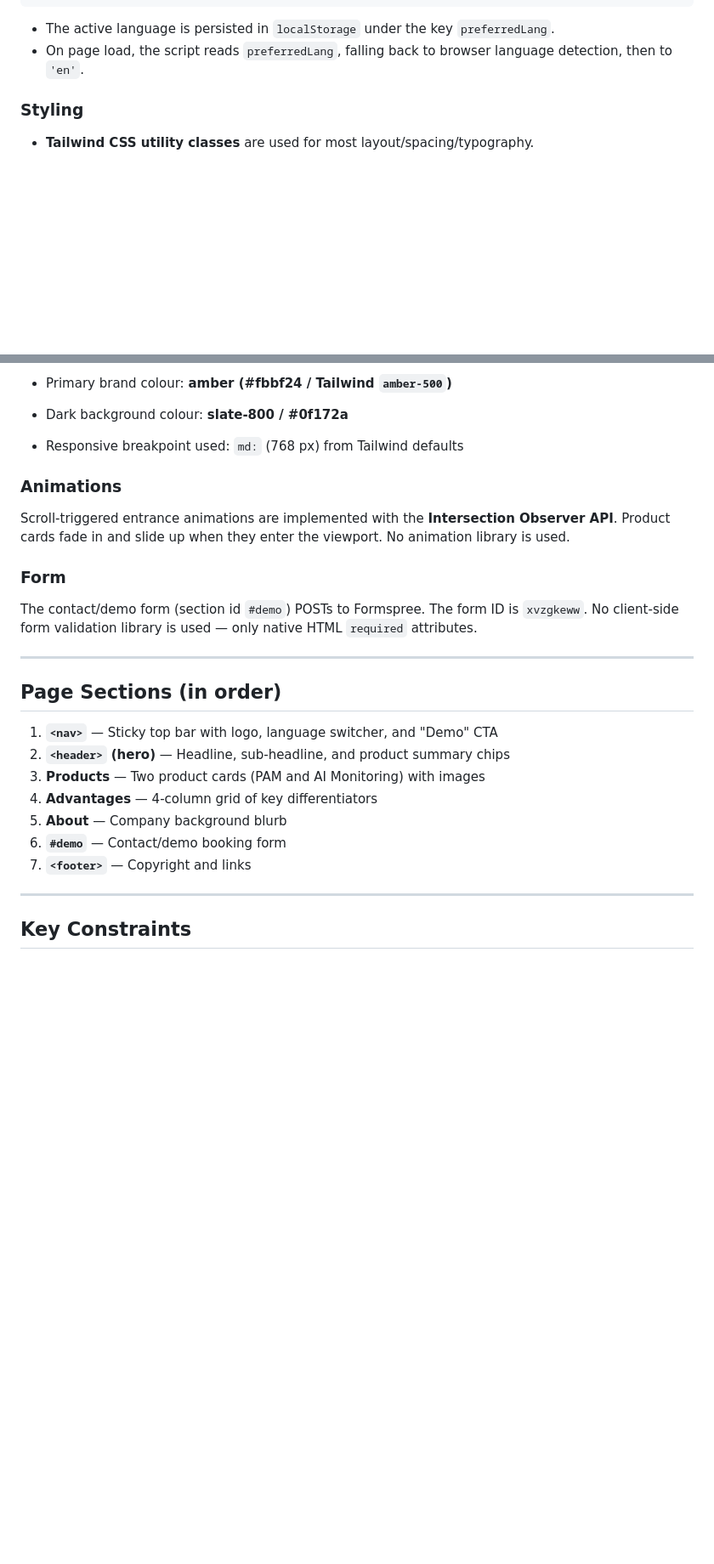
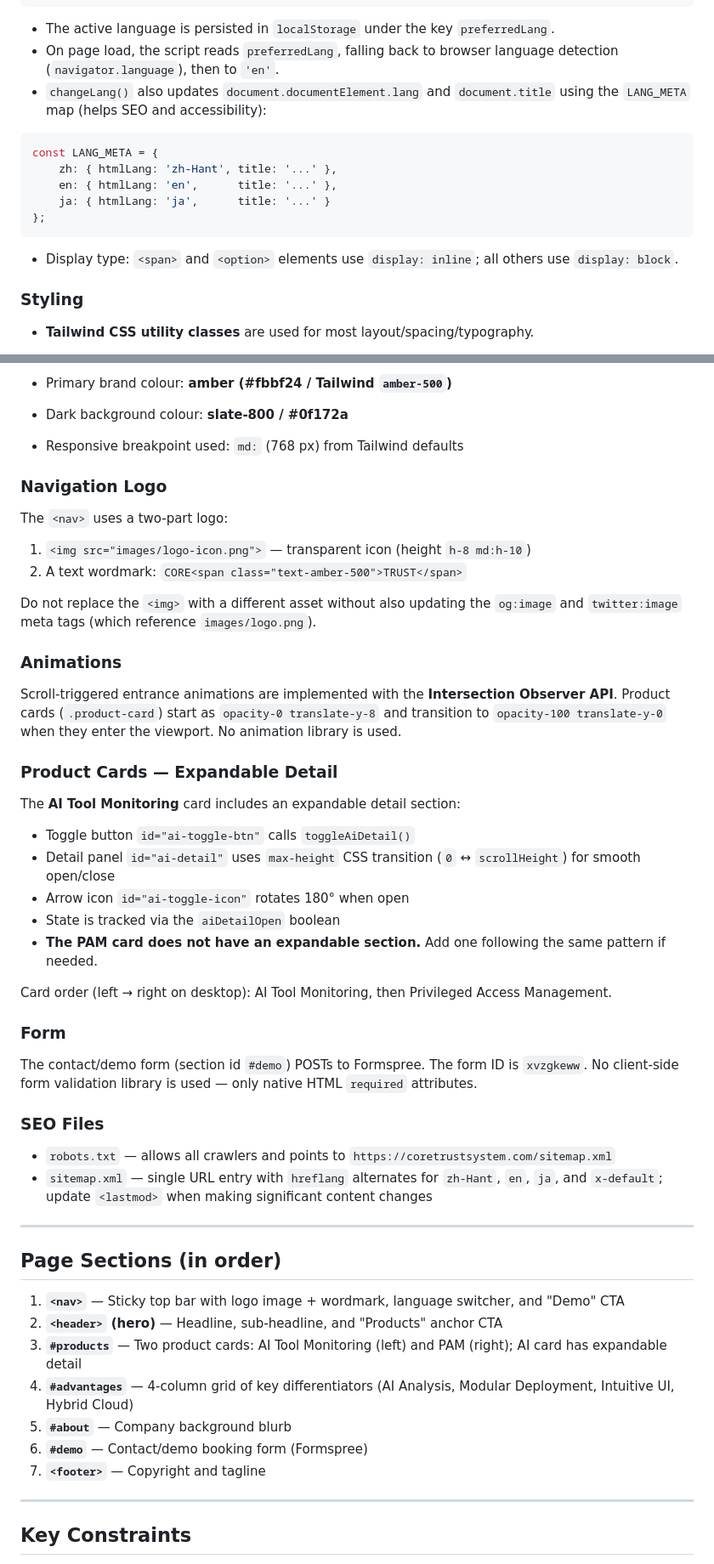
Before and after one commit to howardKHhu/coretrust-web, a Markdown page: CLAUDE.md, 2 parts joined by grey strips. Shown at 85% size. Rendered like a GitHub page; blank space fills up the shorter version.

Commit message:
Update CLAUDE.md to reflect current codebase state
Adds documentation for: SEO files (robots.txt, sitemap.xml), logo images
(logo.png, logo-icon.png), nav logo structure, AI card expandable detail
section (toggleAiDetail), updated changeLang() with LANG_META, and corrected
product card order (AI Monitoring left, PAM right).

https://claude.ai/code/session_014TLZerqEaXVArgqLKvT4vS

````diff
--- a/CLAUDE.md
+++ b/CLAUDE.md
@@ -95,7 +100,18 @@ The site supports three languages:
 ```
 
 - The active language is persisted in `localStorage` under the key `preferredLang`.
-- On page load, the script reads `preferredLang`, falling back to browser language detection, then to `'en'`.
+- On page load, the script reads `preferredLang`, falling back to browser language detection (`navigator.language`), then to `'en'`.
+- `changeLang()` also updates `document.documentElement.lang` and `document.title` using the `LANG_META` map (helps SEO and accessibility):
+
+```js
+const LANG_META = {
+    zh: { htmlLang: 'zh-Hant', title: '...' },
+    en: { htmlLang: 'en',      title: '...' },
+    ja: { htmlLang: 'ja',      title: '...' }
+};
+```
+
+- Display type: `<span>` and `<option>` elements use `display: inline`; all others use `display: block`.
 
 ### Styling
 
@@ -111,25 +127,50 @@ The site supports three languages:
 - Dark background colour: **slate-800 / #0f172a**
 - Responsive breakpoint used: `md:` (768 px) from Tailwind defaults
 
+### Navigation Logo
+
+The `<nav>` uses a two-part logo:
+1. `<img src="images/logo-icon.png">` — transparent icon (height `h-8 md:h-10`)
+2. A text wordmark: `CORE<span class="text-amber-500">TRUST</span>`
+
+Do not replace the `<img>` with a different asset without also updating the `og:image` and `twitter:image` meta tags (which reference `images/logo.png`).
+
 ### Animations
 
-Scroll-triggered entrance animations are implemented with the **Intersection Observer API**. Product cards fade in and slide up when they enter the viewport. No animation library is used.
+Scroll-triggered entrance animations are implemented with the **Intersection Observer API**. Product cards (`.product-card`) start as `opacity-0 translate-y-8` and transition to `opacity-100 translate-y-0` when they enter the viewport. No animation library is used.
+
+### Product Cards — Expandable Detail
+
+The **AI Tool Monitoring** card includes an expandable detail section:
+
+- Toggle button `id="ai-toggle-btn"` calls `toggleAiDetail()`
+- Detail panel `id="ai-detail"` uses `max-height` CSS transition (`0` ↔ `scrollHeight`) for smooth open/close
+- Arrow icon `id="ai-toggle-icon"` rotates 180° when open
+- State is tracked via the `aiDetailOpen` boolean
+- **The PAM card does not have an expandable section.** Add one following the same pattern if needed.
+
+Card order (left → right on desktop): AI Tool Monitoring, then Privileged Access Management.
 
 ### Form
 
 The contact/demo form (section id `#demo`) POSTs to Formspree. The form ID is `xvzgkeww`. No client-side form validation library is used — only native HTML `required` attributes.
 
+### SEO Files
+
+- `robots.txt` — allows all crawlers and points to `https://coretrustsystem.com/sitemap.xml`
+- `sitemap.xml` — single URL entry with `hreflang` alternates for `zh-Hant`, `en`, `ja`, and `x-default`; update `<lastmod>` when making significant content changes
+
 ---
 
 ## Page Sections (in order)
 
-1. **`<nav>`** — Sticky top bar with logo, language switcher, and "Demo" CTA
-2. **`<header>` (hero)** — Headline, sub-headline, and product summary chips
-3. **Products** — Two product cards (PAM and AI Monitoring) with images
-4. **Advantages** — 4-column grid of key differentiators
-5. **About** — Company background blurb
-6. **`#demo`** — Contact/demo booking form
-7. **`<footer>`** — Copyright and links
+1. **`<nav>`** — Sticky top bar with logo image + wordmark, language switcher, and "Demo" CTA
+2. **`<header>` (hero)** — Headline, sub-headline, and "Products" anchor CTA
+3. **`#products`** — Two product cards: AI Tool Monitoring (left) and PAM (right); AI card has expandable detail
+4. **`#advantages`** — 4-column grid of key differentiators (AI Analysis, Modular Deployment, Intuitive UI, Hybrid Cloud)
+5. **`#about`** — Company background blurb
+6. **`#demo`** — Contact/demo booking form (Formspree)
+7. **`<footer>`** — Copyright and tagline
 
 ---
 
````
Also changed, not shown: other parts of CLAUDE.md (+9 -4 lines).
